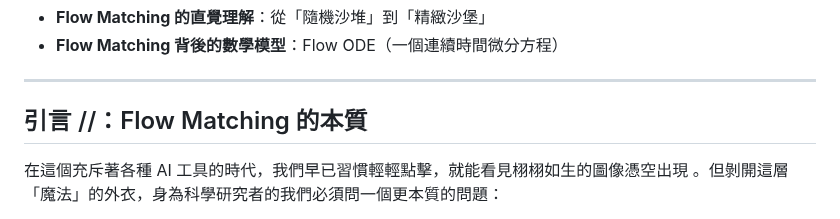
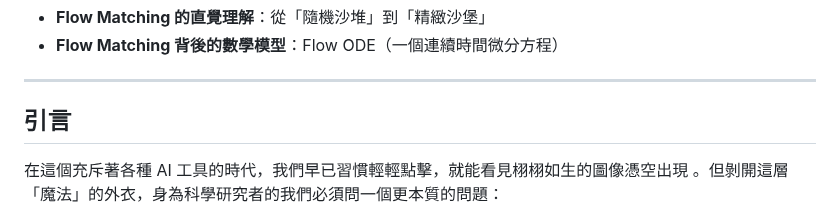
Before and after one commit to shihhsinwang0214/persnoal_website, a Markdown page: notes/zh/flow-matching-story.md, the part around the change. GitHub-like rendering.

```diff
--- a/notes/zh/flow-matching-story.md
+++ b/notes/zh/flow-matching-story.md
@@ -7,7 +7,7 @@
 
 ---
 
-## 引言 //：Flow Matching 的本質
+## 引言
 
 在這個充斥著各種 AI 工具的時代，我們早已習慣輕輕點擊，就能看見栩栩如生的圖像憑空出現 。但剝開這層「魔法」的外衣，身為科學研究者的我們必須問一個更本質的問題：
 
```
